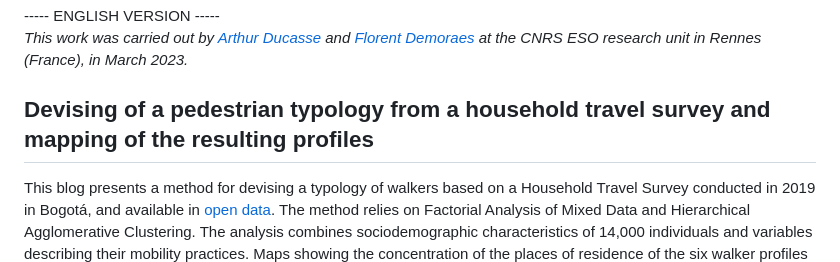
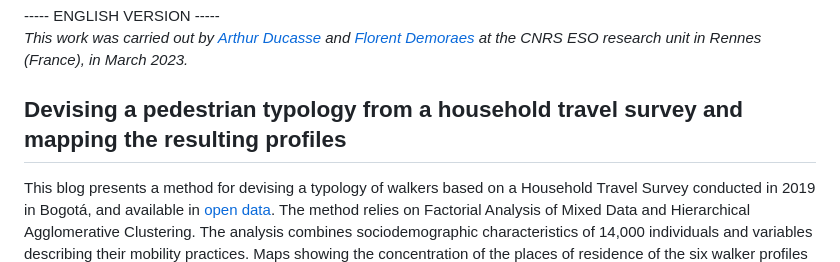
Before and after one commit to ESO-Rennes/Pedestrians-Typology-Bogota, a Markdown page: README.md, the part around the change. Drawn GitHub-style.

```diff
--- a/README.md
+++ b/README.md
@@ -2,7 +2,7 @@
 ----- ENGLISH VERSION ----- <br>
 <i>This work was carried out by <a href="https://perso.univ-rennes2.fr/arthur.ducasse" target="_blank">Arthur Ducasse</a> and <a href="https://perso.univ-rennes2.fr/florent.demoraes" target="_blank" rel="noopener">Florent Demoraes</a> at the CNRS ESO research unit in Rennes (France), in March 2023.</i>
 
-## Devising of a pedestrian typology from a household travel survey and mapping of the resulting profiles
+## Devising a pedestrian typology from a household travel survey and mapping the resulting profiles
 
 This blog presents a method for devising a typology of walkers based on a Household Travel Survey conducted in 2019 in Bogotá, and available in <a href="https://www.simur.gov.co/encuestas-de-movilidad" target="_blank"> open data</a>. The method relies on Factorial Analysis of Mixed Data and Hierarchical  Agglomerative Clustering. The analysis combines sociodemographic characteristics of 14,000 individuals and variables describing their mobility practices. Maps showing the concentration of the places of residence of the six walker profiles are also proposed. The profiles clearly show the mobility of the caretaker, and more surprisingly, the practice of walking among more affluent individuals living in the business districts of the city. These results can contribute to the reflections of decision-makers on the mobility of care, and more generally on pedestrian mobility. The method developed in R is replicable to other urban areas and other groups of people using other modes, such as cycling.
 
```
